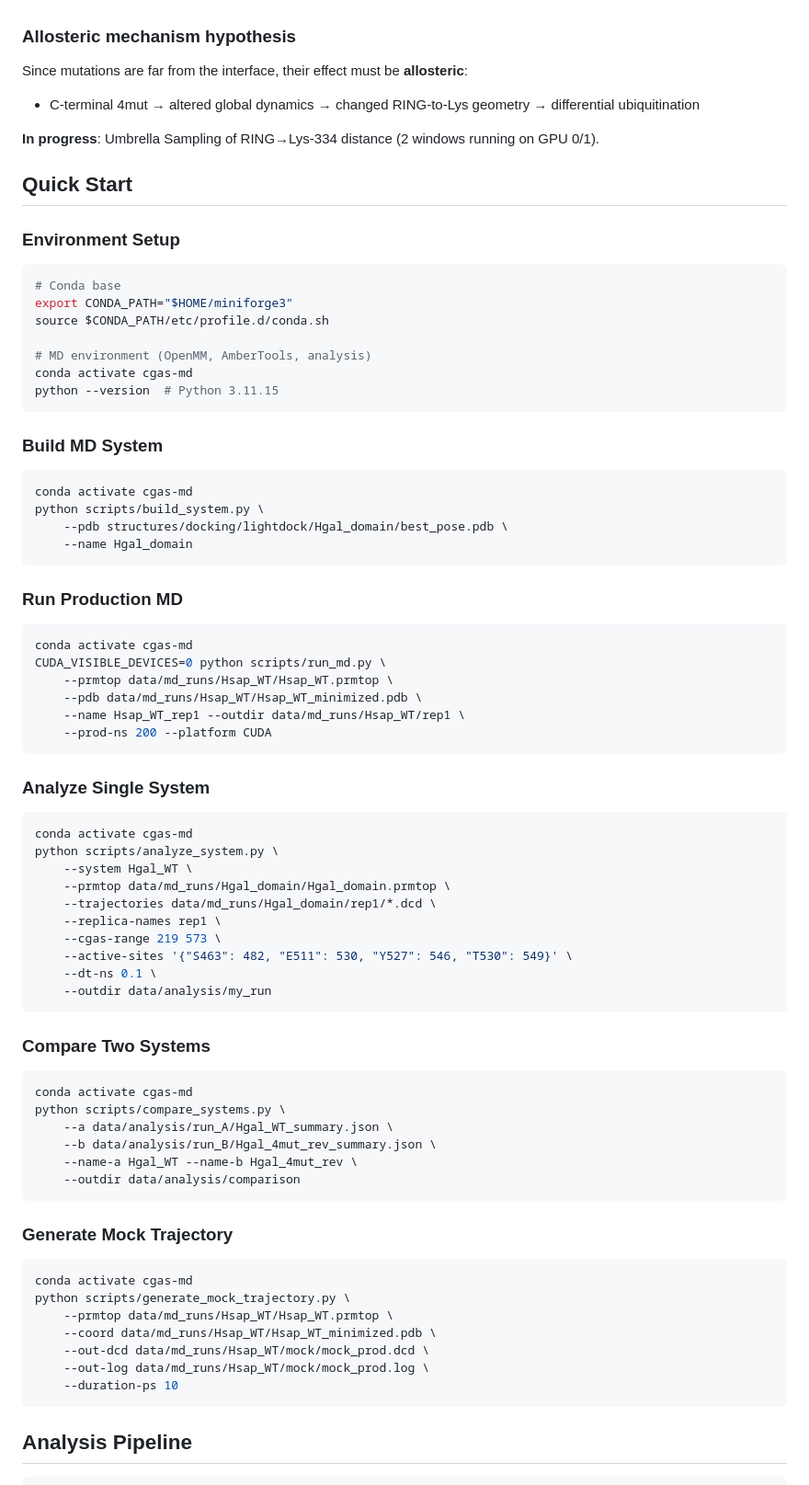
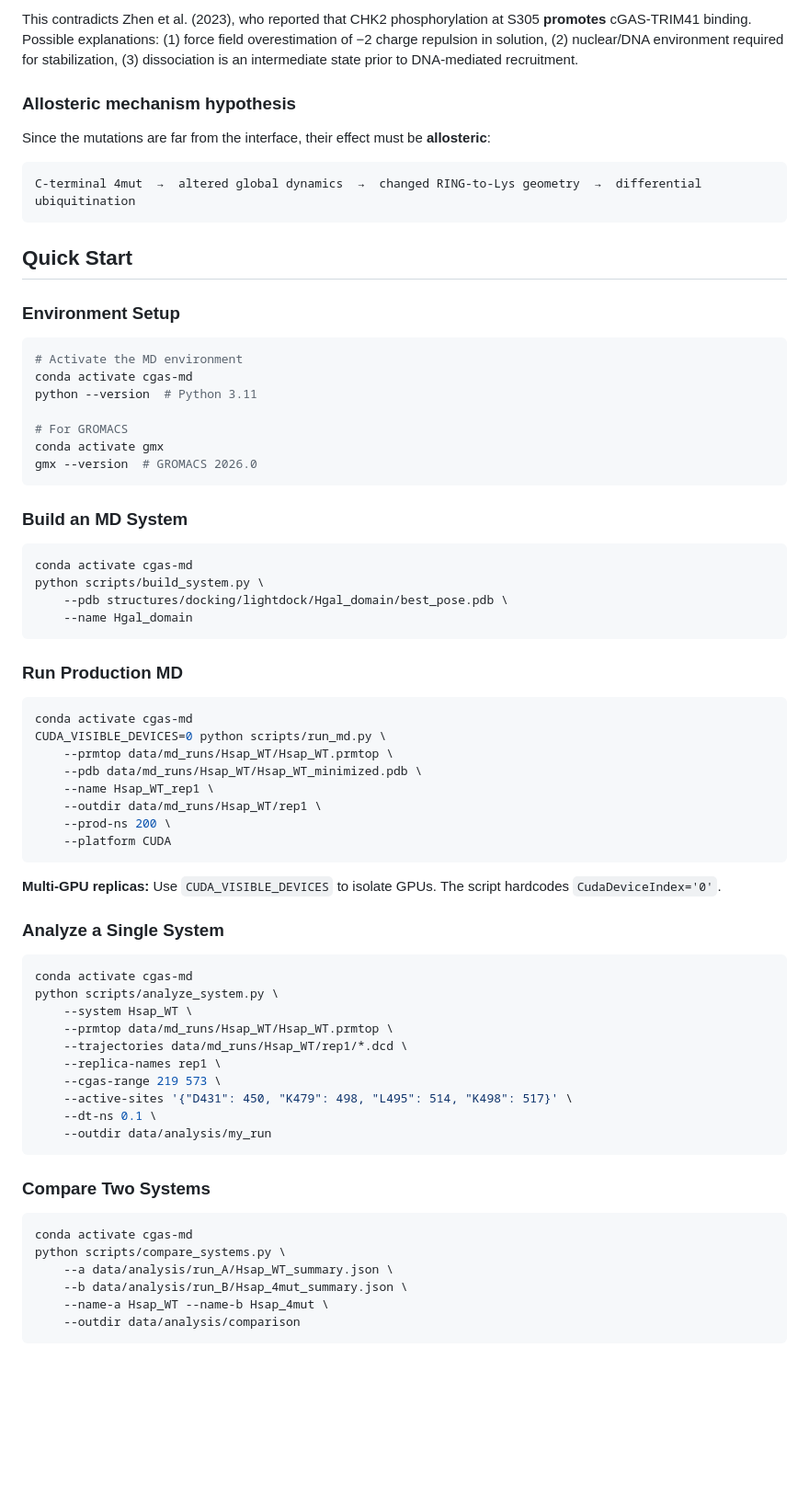
Before and after one commit to lispc/naked-mole-rat-cgas-trim41-simulation, a Markdown page: README.md, the part around one of its changes. Shown at 92% size. Rendered like a GitHub page; blank space fills up the shorter version.

````diff
--- a/README.md
+++ b/README.md
@@ -117,26 +141,28 @@ Lysine accessibility analysis reveals **Lys-334** (homologous to Hgal position n
+This contradicts Zhen et al. (2023), who reported that CHK2 phosphorylation at S305 **promotes** cGAS-TRIM41 binding. Possible explanations: (1) force field overestimation of −2 charge repulsion in solution, (2) nuclear/DNA environment required for stabilization, (3) dissociation is an intermediate state prior to DNA-mediated recruitment.
 
 ### Allosteric mechanism hypothesis
 
-Since mutations are far from the interface, their effect must be **allosteric**:
-- C-terminal 4mut → altered global dynamics → changed RING-to-Lys geometry → differential ubiquitination
+Since the mutations are far from the interface, their effect must be **allosteric**:
 
-**In progress**: Umbrella Sampling of RING→Lys-334 distance (2 windows running on GPU 0/1).
+```
+C-terminal 4mut  →  altered global dynamics  →  changed RING-to-Lys geometry  →  differential ubiquitination
+```
 
 ## Quick Start
 
 ### Environment Setup
 
 ```bash
-# Conda base
-export CONDA_PATH="$HOME/miniforge3"
-source $CONDA_PATH/etc/profile.d/conda.sh
+# Activate the MD environment
+conda activate cgas-md
+python --version  # Python 3.11
 
-# MD environment (OpenMM, AmberTools, analysis)
-conda activate cgas-md
-python --version  # Python 3.11.15
+# For GROMACS
+conda activate gmx
+gmx --version  # GROMACS 2026.0
 ```
 
-### Build MD System
+### Build an MD System
 
 ```bash
 conda activate cgas-md
@@ -152,21 +178,25 @@ conda activate cgas-md
 CUDA_VISIBLE_DEVICES=0 python scripts/run_md.py \
     --prmtop data/md_runs/Hsap_WT/Hsap_WT.prmtop \
     --pdb data/md_runs/Hsap_WT/Hsap_WT_minimized.pdb \
-    --name Hsap_WT_rep1 --outdir data/md_runs/Hsap_WT/rep1 \
-    --prod-ns 200 --platform CUDA
+    --name Hsap_WT_rep1 \
+    --outdir data/md_runs/Hsap_WT/rep1 \
+    --prod-ns 200 \
+    --platform CUDA
 ```
 
-### Analyze Single System
+**Multi-GPU replicas:** Use `CUDA_VISIBLE_DEVICES` to isolate GPUs. The script hardcodes `CudaDeviceIndex='0'`.
+
+### Analyze a Single System
 
 ```bash
 conda activate cgas-md
 python scripts/analyze_system.py \
-    --system Hgal_WT \
-    --prmtop data/md_runs/Hgal_domain/Hgal_domain.prmtop \
-    --trajectories data/md_runs/Hgal_domain/rep1/*.dcd \
+    --system Hsap_WT \
+    --prmtop data/md_runs/Hsap_WT/Hsap_WT.prmtop \
+    --trajectories data/md_runs/Hsap_WT/rep1/*.dcd \
     --replica-names rep1 \
     --cgas-range 219 573 \
-    --active-sites '{"S463": 482, "E511": 530, "Y527": 546, "T530": 549}' \
+    --active-sites '{"D431": 450, "K479": 498, "L495": 514, "K498": 517}' \
     --dt-ns 0.1 \
     --outdir data/analysis/my_run
 ```
@@ -176,23 +206,9 @@ python scripts/analyze_system.py \
 ```bash
 conda activate cgas-md
 python scripts/compare_systems.py \
-    --a data/analysis/run_A/Hgal_WT_summary.json \
-    --b data/analysis/run_B/Hgal_4mut_rev_summary.json \
-    --name-a Hgal_WT --name-b Hgal_4mut_rev \
+    --a data/analysis/run_A/Hsap_WT_summary.json \
+    --b data/analysis/run_B/Hsap_4mut_summary.json \
+    --name-a Hsap_WT --name-b Hsap_4mut \
     --outdir data/analysis/comparison
 ```
 
-### Generate Mock Trajectory
-
-```bash
-conda activate cgas-md
-python scripts/generate_mock_trajectory.py \
-    --prmtop data/md_runs/Hsap_WT/Hsap_WT.prmtop \
-    --coord data/md_runs/Hsap_WT/Hsap_WT_minimized.pdb \
-    --out-dcd data/md_runs/Hsap_WT/mock/mock_prod.dcd \
-    --out-log data/md_runs/Hsap_WT/mock/mock_prod.log \
-    --duration-ps 10
-```
-
-## Analysis Pipeline
-
````
Also changed, not shown: other parts of README.md (+105 -104 lines), README.zh.md (added, +239 -0 lines).
